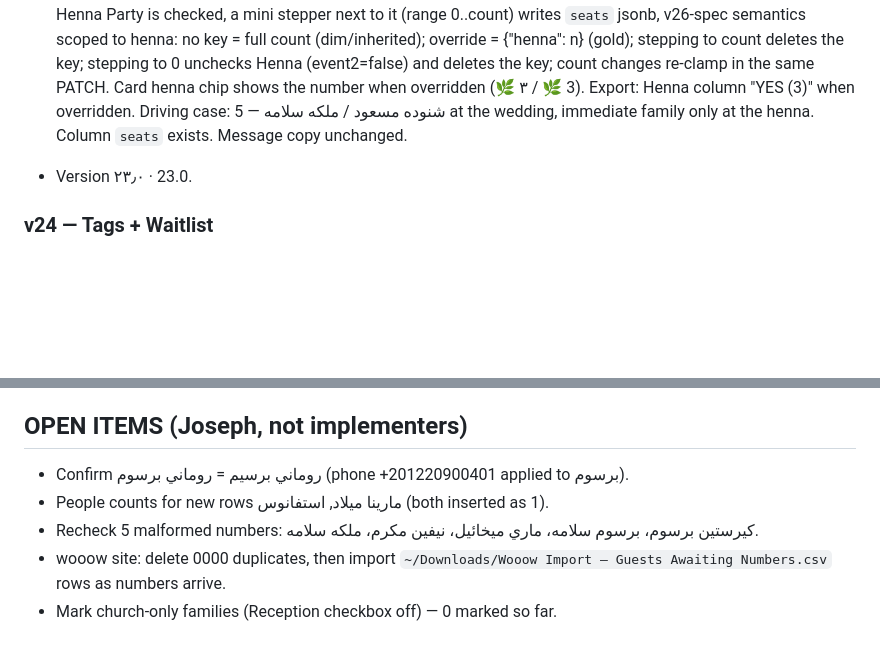
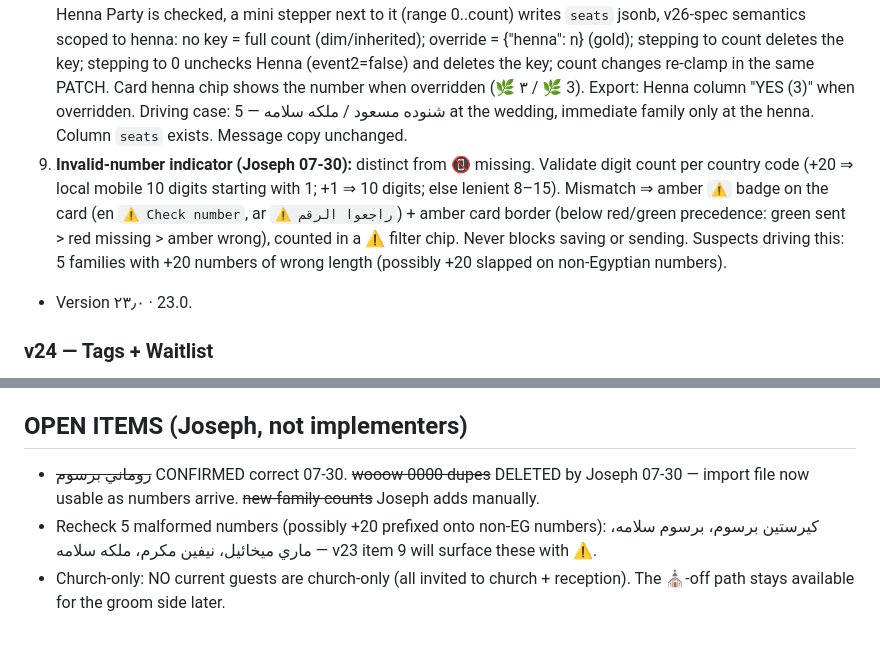
Before and after one commit to Jrl224/wedding-family-list, a Markdown page: CLAUDE.md, 2 parts joined by grey strips. Drawn GitHub-style; blank space fills up the shorter version.

Commit message:
docs: v23 gains invalid-number indicator; open items updated per Joseph

```diff
--- a/CLAUDE.md
+++ b/CLAUDE.md
@@ -20,6 +20,7 @@ Work ONLY the topmost unshipped version. Do not start the next until the current
 6. Soft delete: Edit's Delete PATCHes deleted_at (no API DELETE anywhere); default views/counts/caps/nav/export exclude deleted; 🗑 filter (exclusive) shows dimmed cards with Restore/استرجاع; undo = PATCH null. Column `deleted_at` exists.
 7. Unified stacking filters: Bride/Groom side selector becomes chips in the one filter row; multi-select AND semantics; exclusive pairs auto-swap (Sent/Not-sent, Bride/Groom, 🗑 vs rest); chips: Sent/Not-sent/✅/🌿/🏛 Reception/⛪ only/📵/🗑 + live counts; sort control 📵-first (default) / A–Z / Last name (last token of displayName, localeCompare per UI lang).
 8. **Henna headcount (MUST — Joseph 07-30, pulled forward from v26):** per-family henna seats. In Edit, when 🌿 Henna Party is checked, a mini stepper next to it (range 0..count) writes `seats` jsonb, v26-spec semantics scoped to henna: no key = full count (dim/inherited); override = {"henna": n} (gold); stepping to count deletes the key; stepping to 0 unchecks Henna (event2=false) and deletes the key; count changes re-clamp in the same PATCH. Card henna chip shows the number when overridden (🌿 ٣ / 🌿 3). Export: Henna column "YES (3)" when overridden. Driving case: شنوده مسعود / ملكه سلامه — 5 at the wedding, immediate family only at the henna. Column `seats` exists. Message copy unchanged.
+9. **Invalid-number indicator (Joseph 07-30):** distinct from 📵 missing. Validate digit count per country code (+20 ⇒ local mobile 10 digits starting with 1; +1 ⇒ 10 digits; else lenient 8–15). Mismatch ⇒ amber `⚠️` badge on the card (en `⚠️ Check number`, ar `⚠️ راجعوا الرقم`) + amber card border (below red/green precedence: green sent > red missing > amber wrong), counted in a ⚠️ filter chip. Never blocks saving or sending. Suspects driving this: 5 families with +20 numbers of wrong length (possibly +20 slapped on non-Egyptian numbers).
 - Version ٢٣٫٠ · 23.0.
 
 ### v24 — Tags + Waitlist
@@ -44,8 +45,6 @@ Full spec (labeled "V26" INSIDE the same file — numbering offset, seating is O
 - INVITE_TEMPLATE_VERSION bumps only when message copy changes.
 
 ## OPEN ITEMS (Joseph, not implementers)
-- Confirm روماني برسيم = روماني برسوم (phone +201220900401 applied to برسوم).
-- People counts for new rows مارينا ميلاد, استفانوس (both inserted as 1).
-- Recheck 5 malformed numbers: كيرستين برسوم، برسوم سلامه، ماري ميخائيل، نيفين مكرم، ملكه سلامه.
-- wooow site: delete 0000 duplicates, then import `~/Downloads/Wooow Import — Guests Awaiting Numbers.csv` rows as numbers arrive.
-- Mark church-only families (Reception checkbox off) — 0 marked so far.
+- ~~روماني برسوم~~ CONFIRMED correct 07-30. ~~wooow 0000 dupes~~ DELETED by Joseph 07-30 — import file now usable as numbers arrive. ~~new-family counts~~ Joseph adds manually.
+- Recheck 5 malformed numbers (possibly +20 prefixed onto non-EG numbers): كيرستين برسوم، برسوم سلامه، ماري ميخائيل، نيفين مكرم، ملكه سلامه — v23 item 9 will surface these with ⚠️.
+- Church-only: NO current guests are church-only (all invited to church + reception). The ⛪-off path stays available for the groom side later.
```
